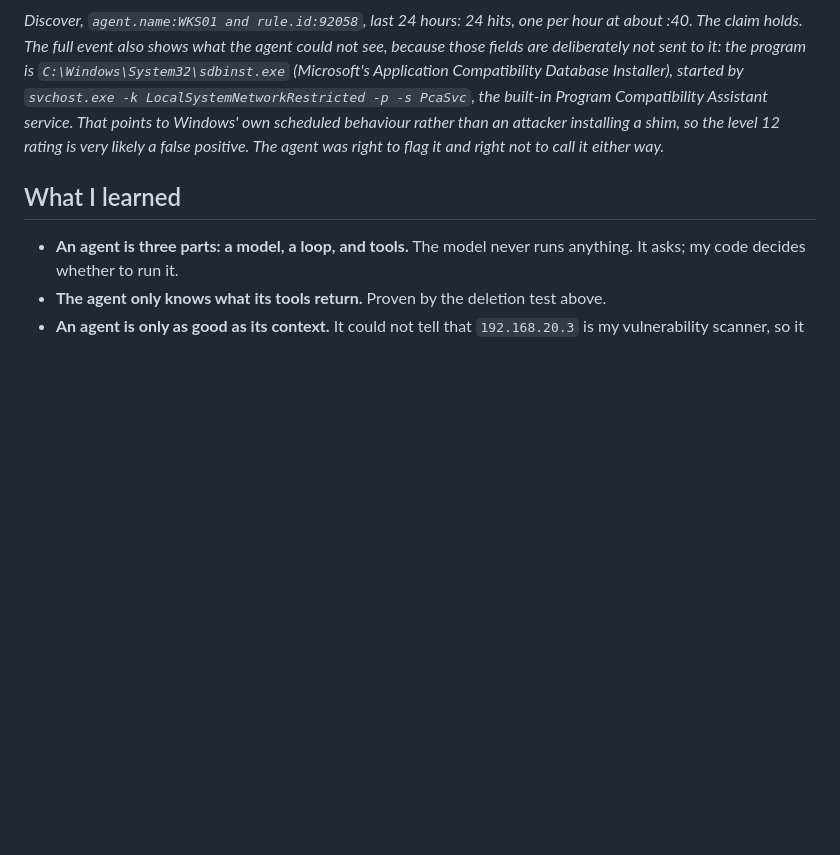
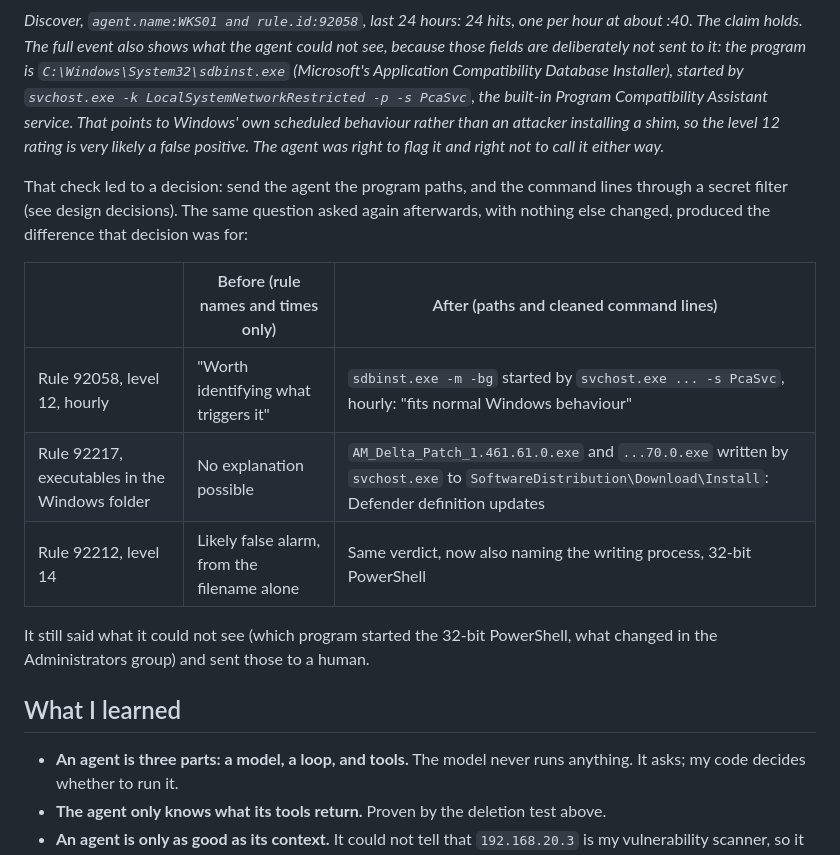
Before and after one commit to noble-antwi/ai-agent-identity-lab, a Markdown page: 01-agent-from-scratch/README.md, the part around the change. Drawn GitHub-style; blank space fills up the shorter version.

Commit message:
Project 1: before and after sending paths and cleaned command lines

```diff
--- a/01-agent-from-scratch/README.md
+++ b/01-agent-from-scratch/README.md
@@ -261,6 +261,20 @@ Assistant service. That points to Windows' own scheduled behaviour rather than a
 attacker installing a shim, so the level 12 rating is very likely a false
 positive. The agent was right to flag it and right not to call it either way.*
 
+That check led to a decision: send the agent the program paths, and the command
+lines through a secret filter (see design decisions). The same question asked
+again afterwards, with nothing else changed, produced the difference that
+decision was for:
+
+| | Before (rule names and times only) | After (paths and cleaned command lines) |
+|---|---|---|
+| Rule 92058, level 12, hourly | "Worth identifying what triggers it" | `sdbinst.exe -m -bg` started by `svchost.exe ... -s PcaSvc`, hourly: "fits normal Windows behaviour" |
+| Rule 92217, executables in the Windows folder | No explanation possible | `AM_Delta_Patch_1.461.61.0.exe` and `...70.0.exe` written by `svchost.exe` to `SoftwareDistribution\Download\Install`: Defender definition updates |
+| Rule 92212, level 14 | Likely false alarm, from the filename alone | Same verdict, now also naming the writing process, 32-bit PowerShell |
+
+It still said what it could not see (which program started the 32-bit
+PowerShell, what changed in the Administrators group) and sent those to a human.
+
 ## What I learned
 
 - **An agent is three parts: a model, a loop, and tools.** The model never runs
```
